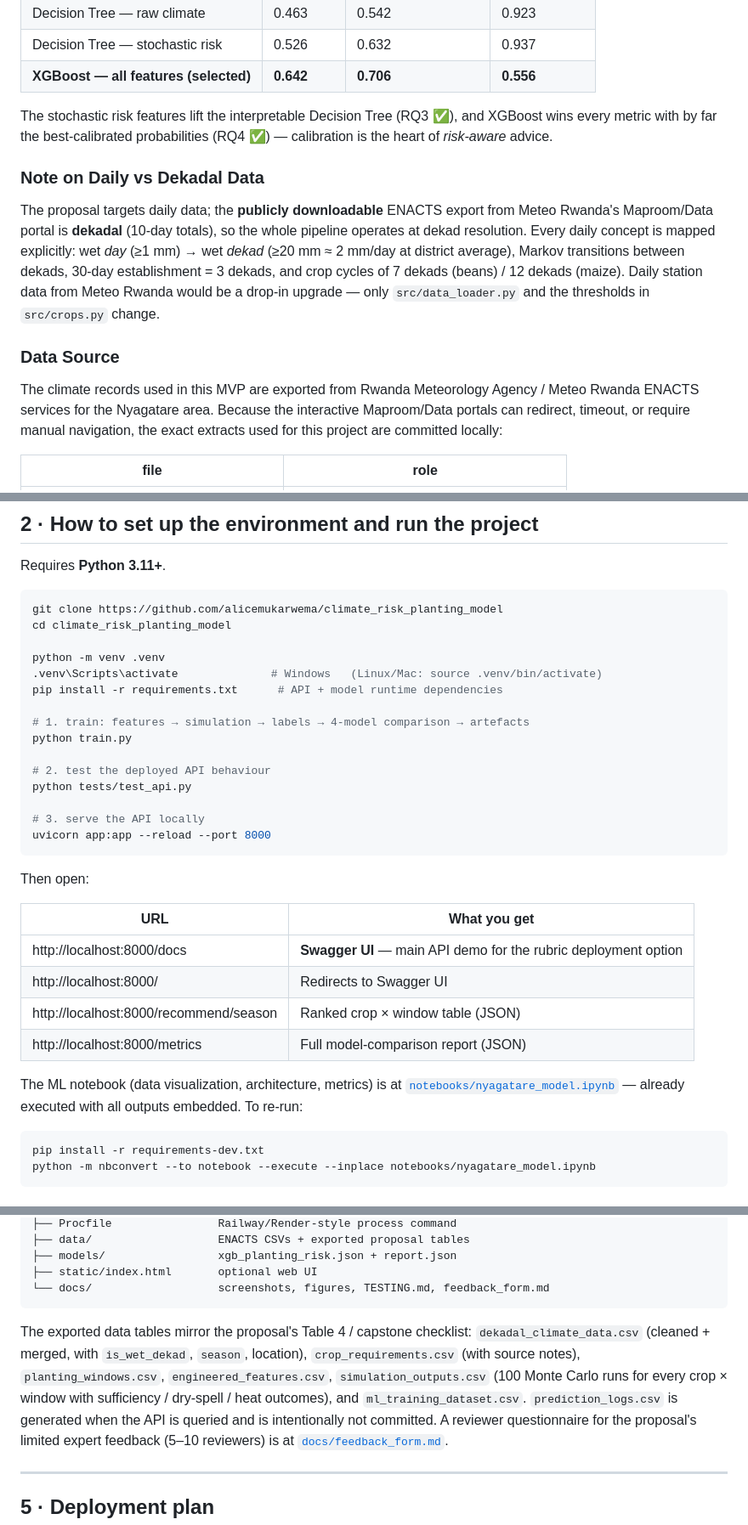
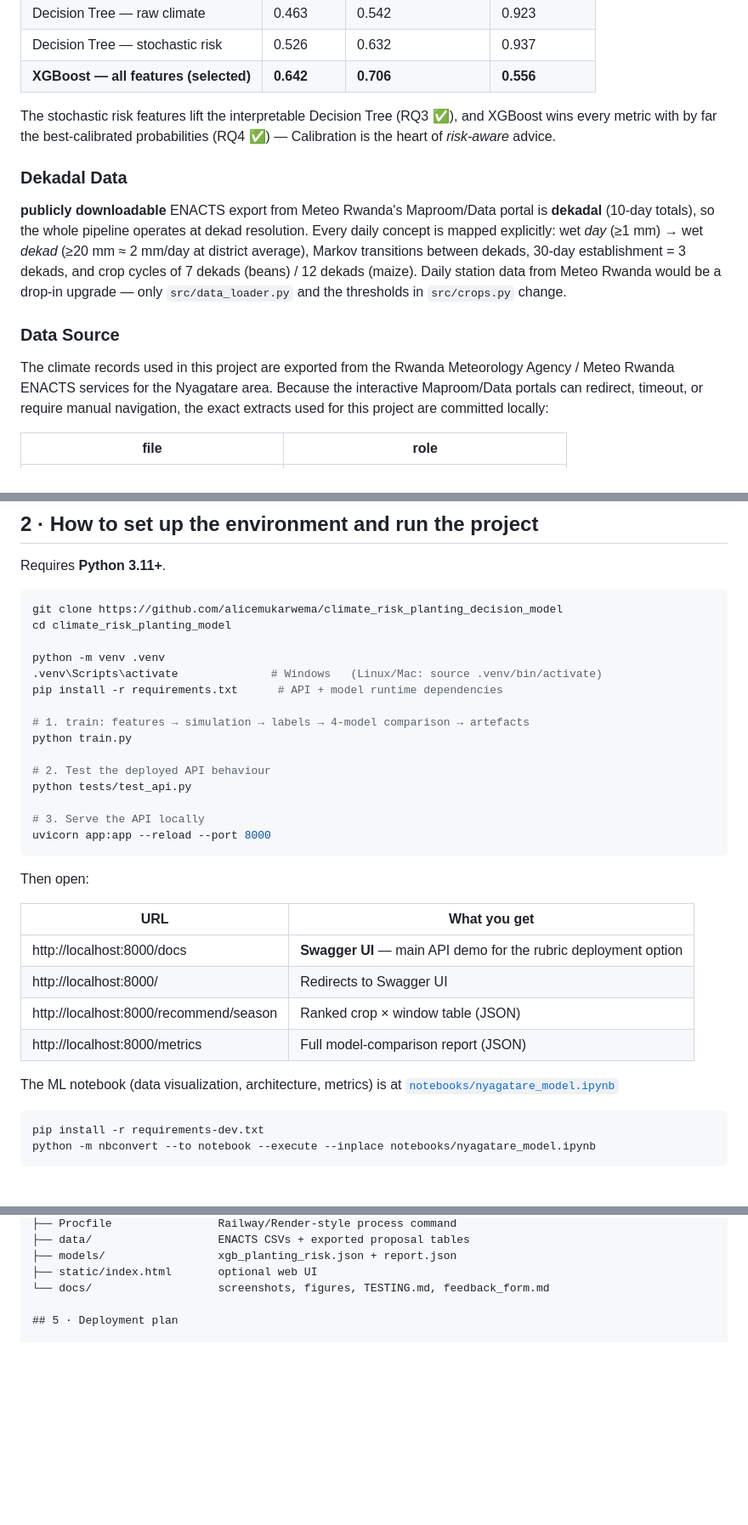
Before and after one commit to alicemukarwema/climate_risk_planting_decision_model, a Markdown page: README.md, 3 parts joined by grey strips. Shown at 85% size. Drawn GitHub-style; blank space fills up the shorter version.

Commit message:
Revise README for project name and content updates
Updated README to reflect project name change and improve clarity.

````diff
--- a/README.md
+++ b/README.md
@@ -49,11 +48,10 @@ FastAPI service ── Swagger UI + JSON API + optional web UI + prediction logg
 
 The stochastic risk features lift the interpretable Decision Tree (RQ3 ✅),
 and XGBoost wins every metric with by far the best-calibrated probabilities
-(RQ4 ✅) — calibration is the heart of *risk-aware* advice.
+(RQ4 ✅) — Calibration is the heart of *risk-aware* advice.
 
-### Note on Daily vs Dekadal Data
-
-The proposal targets daily data; the **publicly downloadable** ENACTS export
+### Dekadal Data
+ **publicly downloadable** ENACTS export
 from Meteo Rwanda's Maproom/Data portal is **dekadal** (10-day totals), so the
 whole pipeline operates at dekad resolution. Every daily concept is mapped
 explicitly: wet *day* (≥1 mm) → wet *dekad* (≥20 mm ≈ 2 mm/day at district
@@ -64,7 +62,7 @@ the thresholds in `src/crops.py` change.
 
 ### Data Source
 
-The climate records used in this MVP are exported from Rwanda Meteorology
+The climate records used in this project are exported from the Rwanda Meteorology
 Agency / Meteo Rwanda ENACTS services for the Nyagatare area. Because the
 interactive Maproom/Data portals can redirect, timeout, or require manual
 navigation, the exact extracts used for this project are committed locally:
@@ -86,7 +84,7 @@ records for the Nyagatare box.
 Requires **Python 3.11+**.
 
 ```bash
-git clone https://github.com/alicemukarwema/climate_risk_planting_model
+git clone https://github.com/alicemukarwema/climate_risk_planting_decision_model
 cd climate_risk_planting_model
 
 python -m venv .venv
@@ -96,10 +94,10 @@ pip install -r requirements.txt      # API + model runtime dependencies
 # 1. train: features → simulation → labels → 4-model comparison → artefacts
 python train.py
 
-# 2. test the deployed API behaviour
+# 2. Test the deployed API behaviour
 python tests/test_api.py
 
-# 3. serve the API locally
+# 3. Serve the API locally
 uvicorn app:app --reload --port 8000
 ```
 
@@ -113,8 +111,7 @@ Then open:
 | http://localhost:8000/metrics | Full model-comparison report (JSON) |
 
 The ML notebook (data visualization, architecture, metrics) is at
-[`notebooks/nyagatare_model.ipynb`](notebooks/nyagatare_model.ipynb) — already
-executed with all outputs embedded. To re-run:
+[`notebooks/nyagatare_model.ipynb`](notebooks/nyagatare_model.ipynb)
 
 ```bash
 pip install -r requirements-dev.txt
@@ -172,19 +169,6 @@ matrices, and feature importance.
 ├── models/                 xgb_planting_risk.json + report.json
 ├── static/index.html       optional web UI
 └── docs/                   screenshots, figures, TESTING.md, feedback_form.md
-```
-
-The exported data tables mirror the proposal's Table 4 / capstone checklist:
-`dekadal_climate_data.csv` (cleaned + merged, with `is_wet_dekad`, `season`,
-location), `crop_requirements.csv` (with source notes),
-`planting_windows.csv`, `engineered_features.csv`, `simulation_outputs.csv`
-(100 Monte Carlo runs for every crop × window with sufficiency / dry-spell /
-heat outcomes), and `ml_training_dataset.csv`. `prediction_logs.csv` is
-generated when the API is queried and is intentionally not committed.
-A reviewer questionnaire for the proposal's limited expert feedback (5–10
-reviewers) is at [`docs/feedback_form.md`](docs/feedback_form.md).
-
----
 
 ## 5 · Deployment plan
 
````
Also changed, not shown: other parts of README.md (+9 -10 lines).
